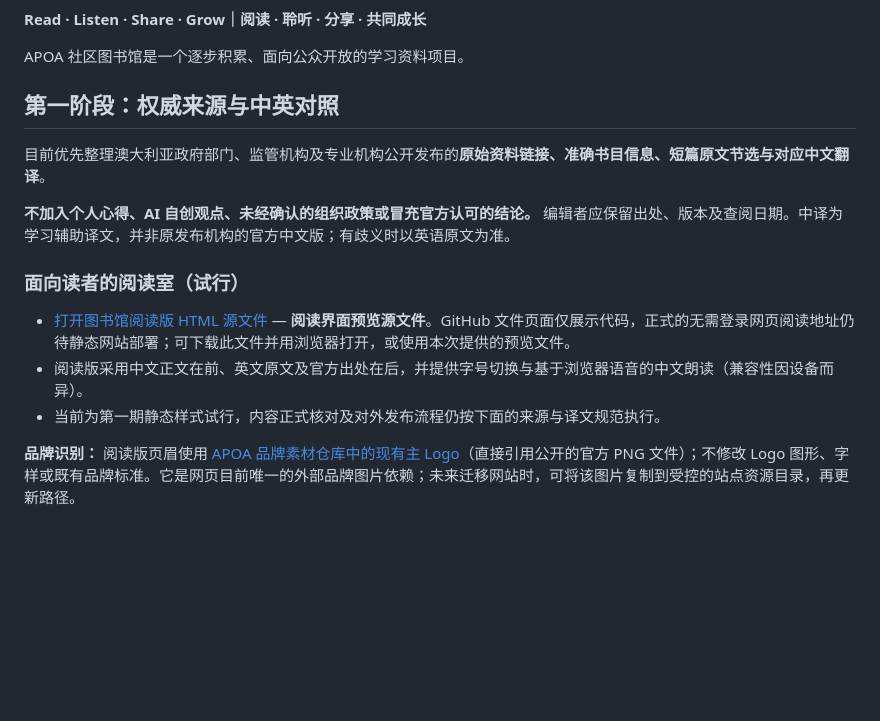
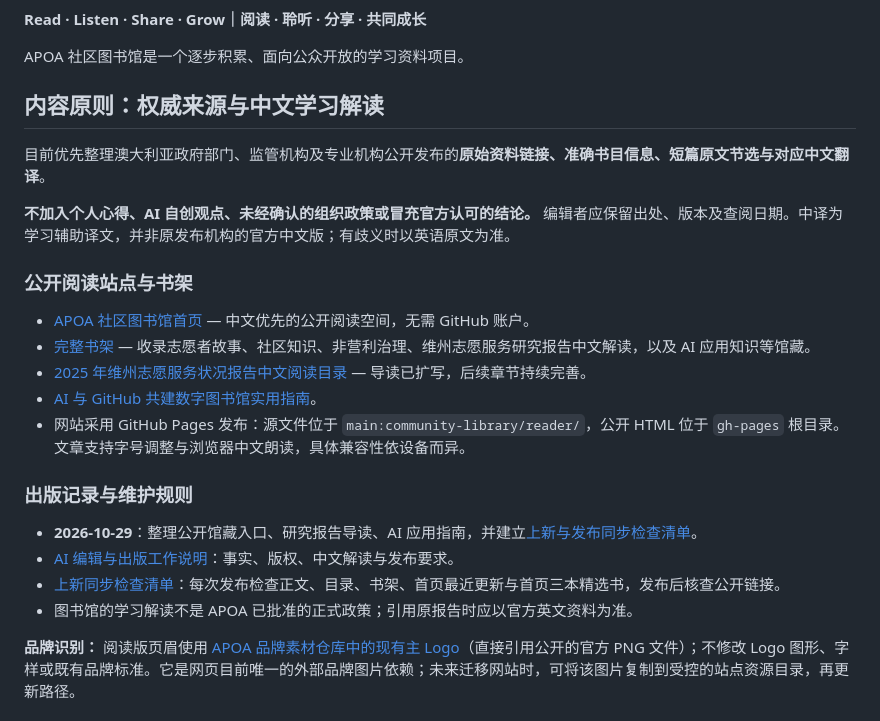
Before and after one commit to apoa-org/organization-handbook, a Markdown page: community-library/README.md, the part around the change. GitHub-like rendering; blank space fills up the shorter version.

Commit message:
docs: update community library README with live site and publication record

```diff
--- a/community-library/README.md
+++ b/community-library/README.md
@@ -4,17 +4,26 @@
 
 APOA 社区图书馆是一个逐步积累、面向公众开放的学习资料项目。
 
-## 第一阶段：权威来源与中英对照
+## 内容原则：权威来源与中文学习解读
 
 目前优先整理澳大利亚政府部门、监管机构及专业机构公开发布的**原始资料链接、准确书目信息、短篇原文节选与对应中文翻译**。
 
 **不加入个人心得、AI 自创观点、未经确认的组织政策或冒充官方认可的结论。** 编辑者应保留出处、版本及查阅日期。中译为学习辅助译文，并非原发布机构的官方中文版；有歧义时以英语原文为准。
 
-### 面向读者的阅读室（试行）
+### 公开阅读站点与书架
 
-- [打开图书馆阅读版 HTML 源文件](reader/index.html) — **阅读界面预览源文件**。GitHub 文件页面仅展示代码，正式的无需登录网页阅读地址仍待静态网站部署；可下载此文件并用浏览器打开，或使用本次提供的预览文件。
-- 阅读版采用中文正文在前、英文原文及官方出处在后，并提供字号切换与基于浏览器语音的中文朗读（兼容性因设备而异）。
-- 当前为第一期静态样式试行，内容正式核对及对外发布流程仍按下面的来源与译文规范执行。
+- [APOA 社区图书馆首页](https://apoa-org.github.io/organization-handbook/) — 中文优先的公开阅读空间，无需 GitHub 账户。
+- [完整书架](https://apoa-org.github.io/organization-handbook/bookshelf.html) — 收录志愿者故事、社区知识、非营利治理、维州志愿服务研究报告中文解读，以及 AI 应用知识等馆藏。
+- [2025 年维州志愿服务状况报告中文阅读目录](https://apoa-org.github.io/organization-handbook/victoria-volunteering-2025-book.html) — 导读已扩写，后续章节持续完善。
+- [AI 与 GitHub 共建数字图书馆实用指南](https://apoa-org.github.io/organization-handbook/ai-github-library-guide.html)。
+- 网站采用 GitHub Pages 发布：源文件位于 `main:community-library/reader/`，公开 HTML 位于 `gh-pages` 根目录。文章支持字号调整与浏览器中文朗读，具体兼容性依设备而异。
+
+### 出版记录与维护规则
+
+- **2026-10-29**：整理公开馆藏入口、研究报告导读、AI 应用指南，并建立[上新与发布同步检查清单](PUBLISHING-CHECKLIST.md)。
+- [AI 编辑与出版工作说明](AGENTS.md)：事实、版权、中文解读与发布要求。
+- [上新同步检查清单](PUBLISHING-CHECKLIST.md)：每次发布检查正文、目录、书架、首页最近更新与首页三本精选书，发布后核查公开链接。
+- 图书馆的学习解读不是 APOA 已批准的正式政策；引用原报告时应以官方英文资料为准。
 
 **品牌识别：** 阅读版页眉使用 [APOA 品牌素材仓库中的现有主 Logo](https://github.com/apoa-org/brand-and-design/tree/main/logos/current)（直接引用公开的官方 PNG 文件）；不修改 Logo 图形、字样或既有品牌标准。它是网页目前唯一的外部品牌图片依赖；未来迁移网站时，可将该图片复制到受控的站点资源目录，再更新路径。
 
```
